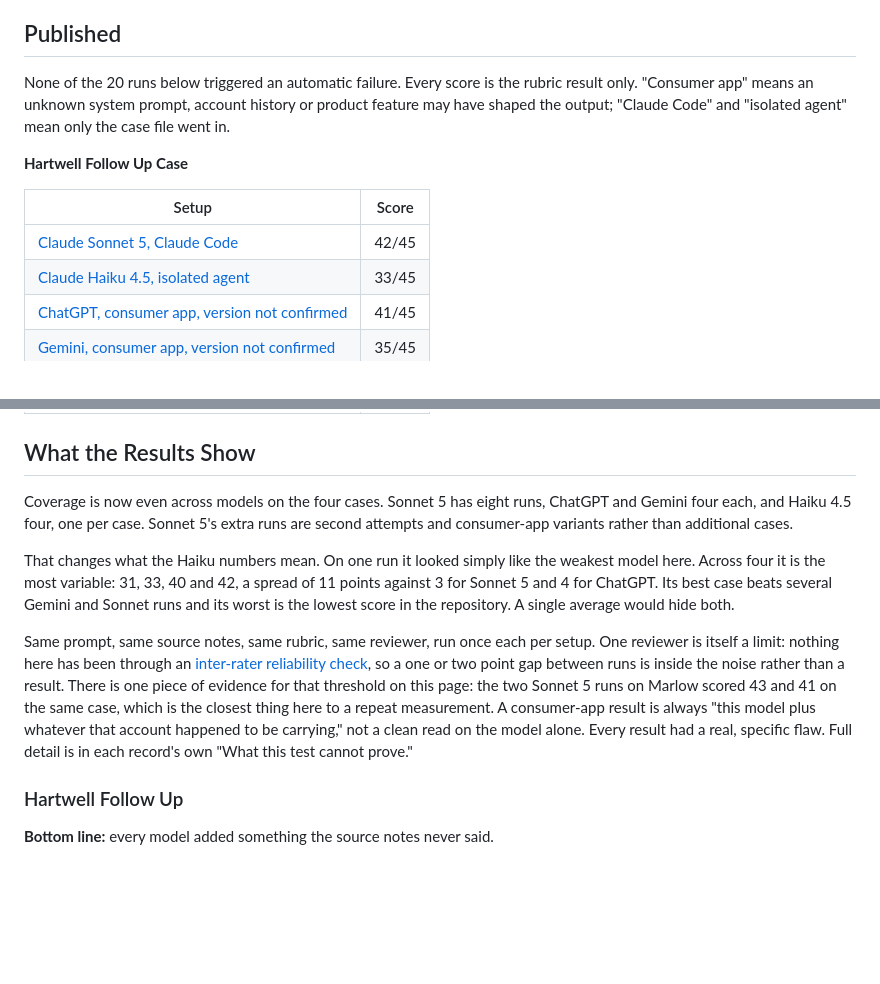
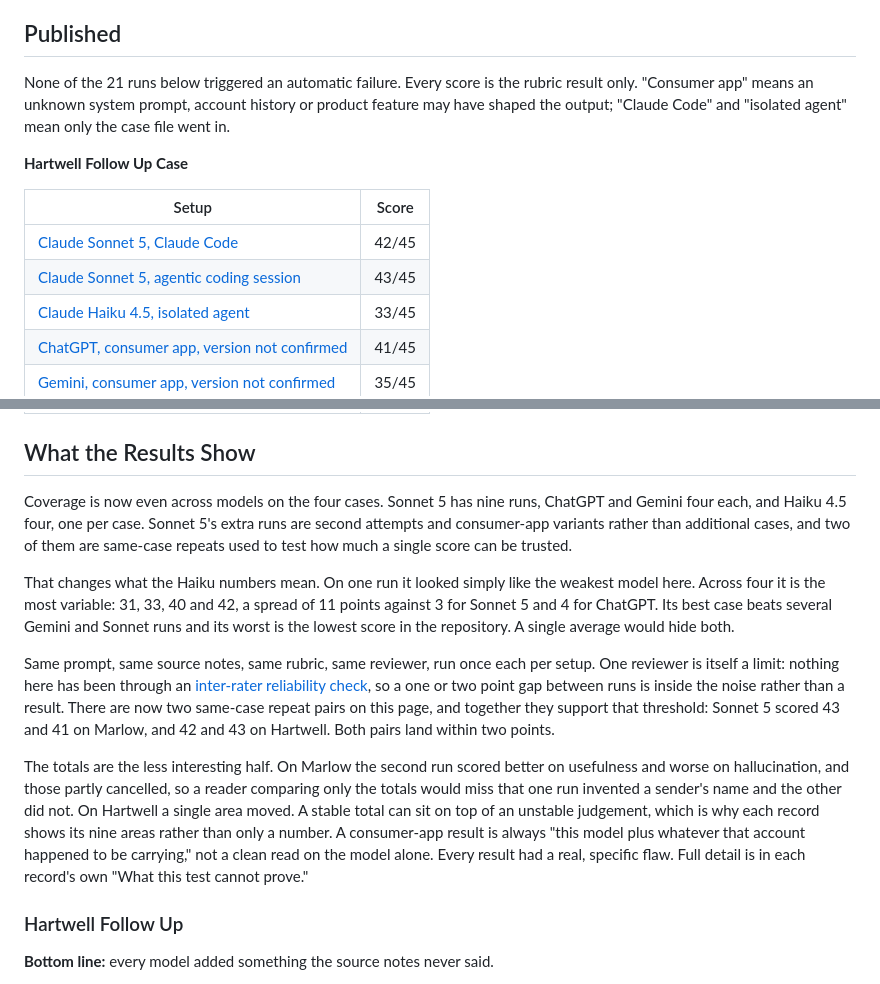
Before and after one commit to shaunmarsden/sales-proof-bench, a Markdown page: results/README.md, 2 parts joined by grey strips. GitHub-like rendering; blank space fills up the shorter version.

```diff
--- a/results/README.md
+++ b/results/README.md
@@ -4,13 +4,14 @@ This page lists every published run of Sales Proof Bench: the same fictional sal
 
 ## Published
 
-None of the 20 runs below triggered an automatic failure. Every score is the rubric result only. "Consumer app" means an unknown system prompt, account history or product feature may have shaped the output; "Claude Code" and "isolated agent" mean only the case file went in.
+None of the 21 runs below triggered an automatic failure. Every score is the rubric result only. "Consumer app" means an unknown system prompt, account history or product feature may have shaped the output; "Claude Code" and "isolated agent" mean only the case file went in.
 
 **Hartwell Follow Up Case**
 
 | Setup | Score |
 |---|---|
 | [Claude Sonnet 5, Claude Code](claude-sonnet-5-hartwell-follow-up-case.md) | 42/45 |
+| [Claude Sonnet 5, agentic coding session](claude-sonnet-5-hartwell-follow-up-case-second-run.md) | 43/45 |
 | [Claude Haiku 4.5, isolated agent](claude-haiku-4-5-hartwell-follow-up-case.md) | 33/45 |
 | [ChatGPT, consumer app, version not confirmed](chatgpt-hartwell-follow-up-case.md) | 41/45 |
 | [Gemini, consumer app, version not confirmed](gemini-hartwell-follow-up-case.md) | 35/45 |
@@ -48,11 +49,13 @@ None of the 20 runs below triggered an automatic failure. Every score is the rub
 
 ## What the Results Show
 
-Coverage is now even across models on the four cases. Sonnet 5 has eight runs, ChatGPT and Gemini four each, and Haiku 4.5 four, one per case. Sonnet 5's extra runs are second attempts and consumer-app variants rather than additional cases.
+Coverage is now even across models on the four cases. Sonnet 5 has nine runs, ChatGPT and Gemini four each, and Haiku 4.5 four, one per case. Sonnet 5's extra runs are second attempts and consumer-app variants rather than additional cases, and two of them are same-case repeats used to test how much a single score can be trusted.
 
 That changes what the Haiku numbers mean. On one run it looked simply like the weakest model here. Across four it is the most variable: 31, 33, 40 and 42, a spread of 11 points against 3 for Sonnet 5 and 4 for ChatGPT. Its best case beats several Gemini and Sonnet runs and its worst is the lowest score in the repository. A single average would hide both.
 
-Same prompt, same source notes, same rubric, same reviewer, run once each per setup. One reviewer is itself a limit: nothing here has been through an [inter-rater reliability check](../methods/fair-comparison.md#what-one-reviewer-cannot-tell-you), so a one or two point gap between runs is inside the noise rather than a result. There is one piece of evidence for that threshold on this page: the two Sonnet 5 runs on Marlow scored 43 and 41 on the same case, which is the closest thing here to a repeat measurement. A consumer-app result is always "this model plus whatever that account happened to be carrying," not a clean read on the model alone. Every result had a real, specific flaw. Full detail is in each record's own "What this test cannot prove."
+Same prompt, same source notes, same rubric, same reviewer, run once each per setup. One reviewer is itself a limit: nothing here has been through an [inter-rater reliability check](../methods/fair-comparison.md#what-one-reviewer-cannot-tell-you), so a one or two point gap between runs is inside the noise rather than a result. There are now two same-case repeat pairs on this page, and together they support that threshold: Sonnet 5 scored 43 and 41 on Marlow, and 42 and 43 on Hartwell. Both pairs land within two points.
+
+The totals are the less interesting half. On Marlow the second run scored better on usefulness and worse on hallucination, and those partly cancelled, so a reader comparing only the totals would miss that one run invented a sender's name and the other did not. On Hartwell a single area moved. A stable total can sit on top of an unstable judgement, which is why each record shows its nine areas rather than only a number. A consumer-app result is always "this model plus whatever that account happened to be carrying," not a clean read on the model alone. Every result had a real, specific flaw. Full detail is in each record's own "What this test cannot prove."
 
 ### Hartwell Follow Up
 
```
Also changed, not shown: results/claude-sonnet-5-hartwell-follow-up-case-second-run.md (added, +107 -0 lines).
